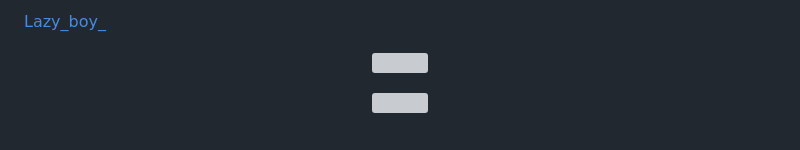
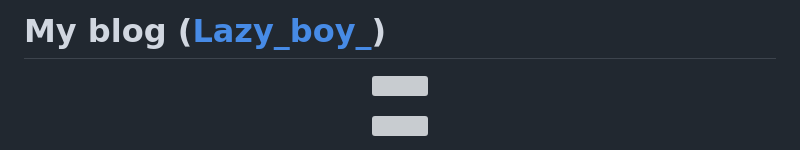
Before and after one commit to santisify/santisify, a Markdown page: README.md, the part around the change. Drawn GitHub-style; grey boxes are pictures that could not be loaded.

```diff
--- a/README.md
+++ b/README.md
@@ -1,4 +1,4 @@
-[Lazy_boy_](www.blog.lazy-boy-acmer.cn)
+# My blog ([Lazy_boy_](www.blog.lazy-boy-acmer.cn))
 
 <!--
 **santisify/santisify** is a ✨ _special_ ✨ repository because its `README.md` (this file) appears on your GitHub profile.
```
